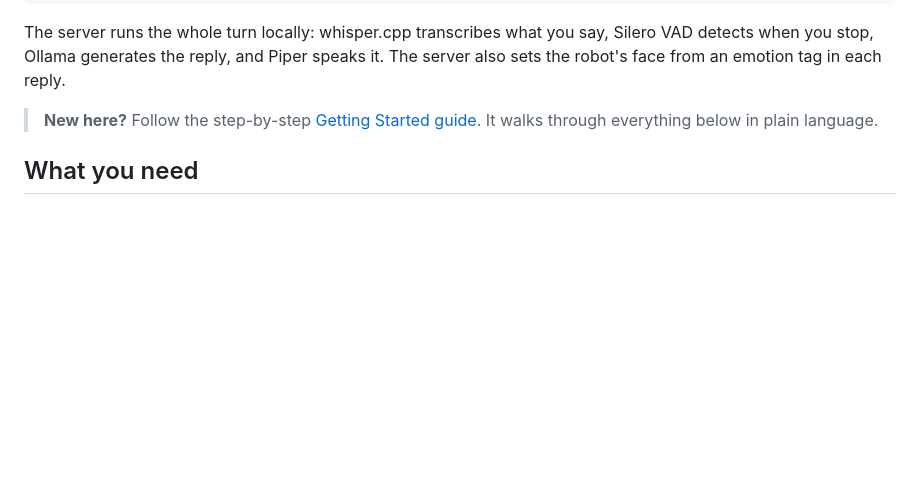
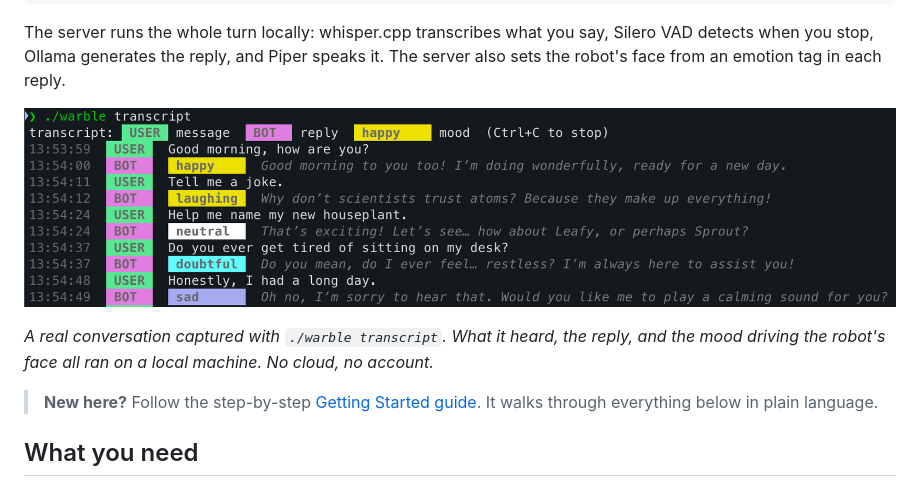
Before and after one commit to wzxsydney/warble, a Markdown page: README.md, the part around the change. Rendered like a GitHub page; pictures changed too: docs/transcript.png (added); blank space fills up the shorter version.

Commit message:
docs: add a live transcript screenshot to the README

```diff
--- a/README.md
+++ b/README.md
@@ -31,6 +31,10 @@ warble server (Go)  -  WebSocket :8000, OTA :8003
 The server runs the whole turn locally: whisper.cpp transcribes what you say,
 Silero VAD detects when you stop, Ollama generates the reply, and Piper speaks it.
 The server also sets the robot's face from an emotion tag in each reply.
+
+![A live conversation viewed with the warble transcript command: each line shows what the robot heard and replied, tagged with a mood that drives its face](docs/transcript.png)
+
+*A real conversation captured with `./warble transcript`. What it heard, the reply, and the mood driving the robot's face all ran on a local machine. No cloud, no account.*
 
 > **New here?** Follow the step-by-step [Getting Started guide](docs/getting-started.md).
 > It walks through everything below in plain language.
```
